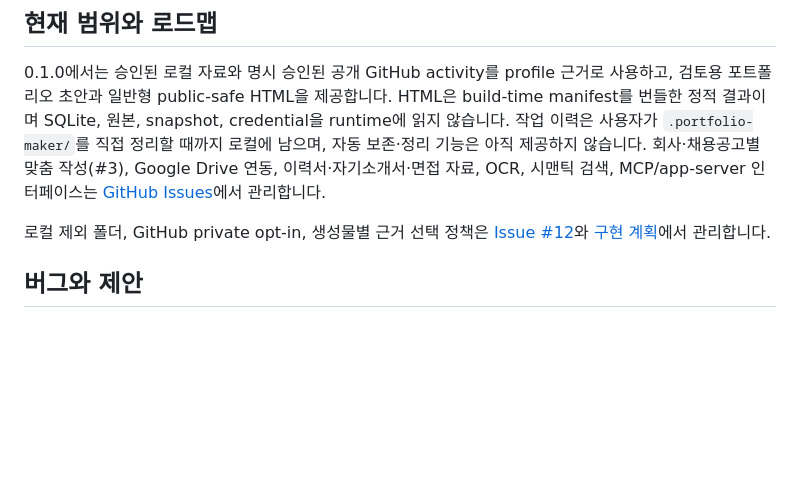
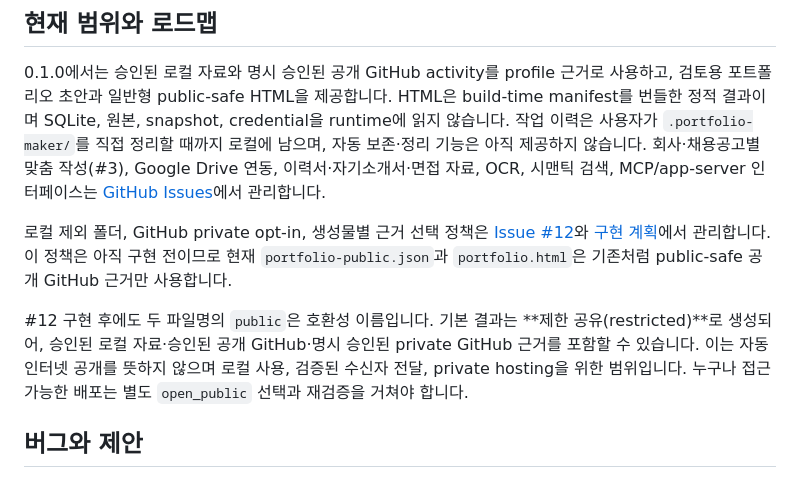
Before and after one commit to koreaben777/portfolio-maker, a Markdown page: README.md, the part around the change. Rendered like a GitHub page; blank space fills up the shorter version.

Commit message:
docs: explain restricted portfolio sharing roadmap

```diff
--- a/README.md
+++ b/README.md
@@ -133,7 +133,9 @@ portfolio-maker approve --workspace . --write-sample --force
 
 0.1.0에서는 승인된 로컬 자료와 명시 승인된 공개 GitHub activity를 profile 근거로 사용하고, 검토용 포트폴리오 초안과 일반형 public-safe HTML을 제공합니다. HTML은 build-time manifest를 번들한 정적 결과이며 SQLite, 원본, snapshot, credential을 runtime에 읽지 않습니다. 작업 이력은 사용자가 `.portfolio-maker/`를 직접 정리할 때까지 로컬에 남으며, 자동 보존·정리 기능은 아직 제공하지 않습니다. 회사·채용공고별 맞춤 작성(#3), Google Drive 연동, 이력서·자기소개서·면접 자료, OCR, 시맨틱 검색, MCP/app-server 인터페이스는 [GitHub Issues](https://github.com/koreaben777/portfolio-maker/issues)에서 관리합니다.
 
-로컬 제외 폴더, GitHub private opt-in, 생성물별 근거 선택 정책은 [Issue #12](https://github.com/koreaben777/portfolio-maker/issues/12)와 [구현 계획](https://github.com/koreaben777/portfolio-maker/blob/main/docs/superpowers/plans/2026-07-14-unified-evidence-policy.md)에서 관리합니다.
+로컬 제외 폴더, GitHub private opt-in, 생성물별 근거 선택 정책은 [Issue #12](https://github.com/koreaben777/portfolio-maker/issues/12)와 [구현 계획](https://github.com/koreaben777/portfolio-maker/blob/main/docs/superpowers/plans/2026-07-14-unified-evidence-policy.md)에서 관리합니다. 이 정책은 아직 구현 전이므로 현재 `portfolio-public.json`과 `portfolio.html`은 기존처럼 public-safe 공개 GitHub 근거만 사용합니다.
+
+#12 구현 후에도 두 파일명의 `public`은 호환성 이름입니다. 기본 결과는 **제한 공유(restricted)**로 생성되어, 승인된 로컬 자료·승인된 공개 GitHub·명시 승인된 private GitHub 근거를 포함할 수 있습니다. 이는 자동 인터넷 공개를 뜻하지 않으며 로컬 사용, 검증된 수신자 전달, private hosting을 위한 범위입니다. 누구나 접근 가능한 배포는 별도 `open_public` 선택과 재검증을 거쳐야 합니다.
 
 ## 버그와 제안
 
```
